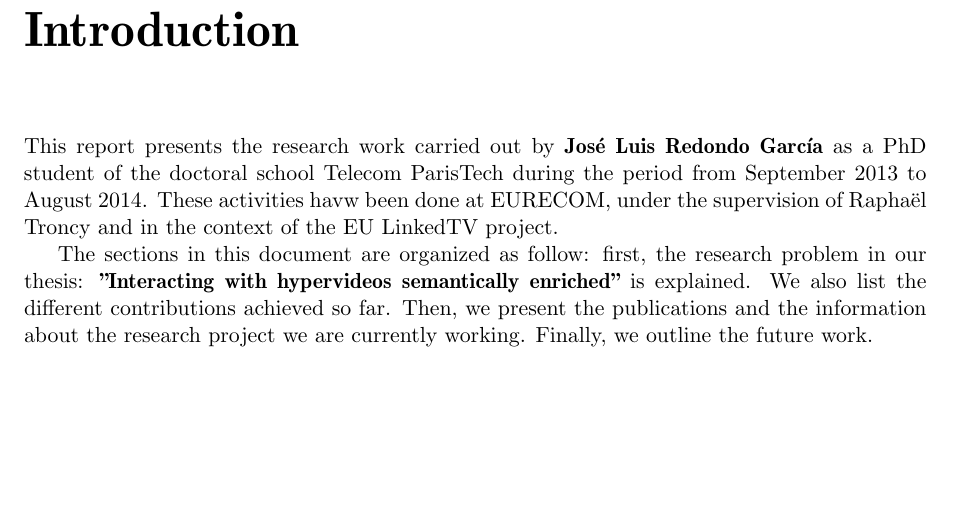
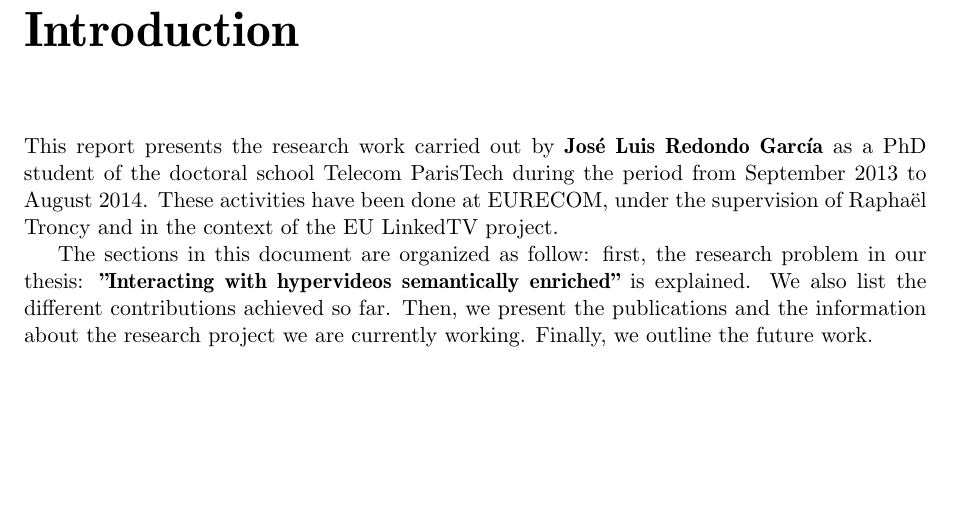
Before and after one commit to jluisred/ActivitiesReport_2013, a LaTeX thesis (report.tex): part of page 2 of 14, cut so that both start at the same text. Compiled offline with pdfLaTeX.

Commit message:
Initial commit for 2013-2014 Activities Report

```diff
--- a/report.tex
+++ b/report.tex
@@ -86,7 +86,7 @@ Rapha\"el Troncy}
 \chapter*{Introduction}
 %\addcontentsline{toc}{chapter}{Abstract}
 
-This report presents the research work carried out by \textbf{Jos\'e Luis Redondo Garc\'ia} as a PhD student of the doctoral school Telecom ParisTech during the period from September 2013 to August 2014. These activities havw been done at EURECOM, under the supervision of Rapha\"el Troncy and in the context of the EU LinkedTV project.
+This report presents the research work carried out by \textbf{Jos\'e Luis Redondo Garc\'ia} as a PhD student of the doctoral school Telecom ParisTech during the period from September 2013 to August 2014. These activities have been done at EURECOM, under the supervision of Rapha\"el Troncy and in the context of the EU LinkedTV project.
 
 The sections in this document are organized as follow: first, the research problem in our thesis: \textbf{"Interacting with hypervideos semantically enriched''} is explained. We also list the different contributions achieved so far. Then, we present the publications and the information about the research project we are currently working. Finally, we outline the future work.
 
```
